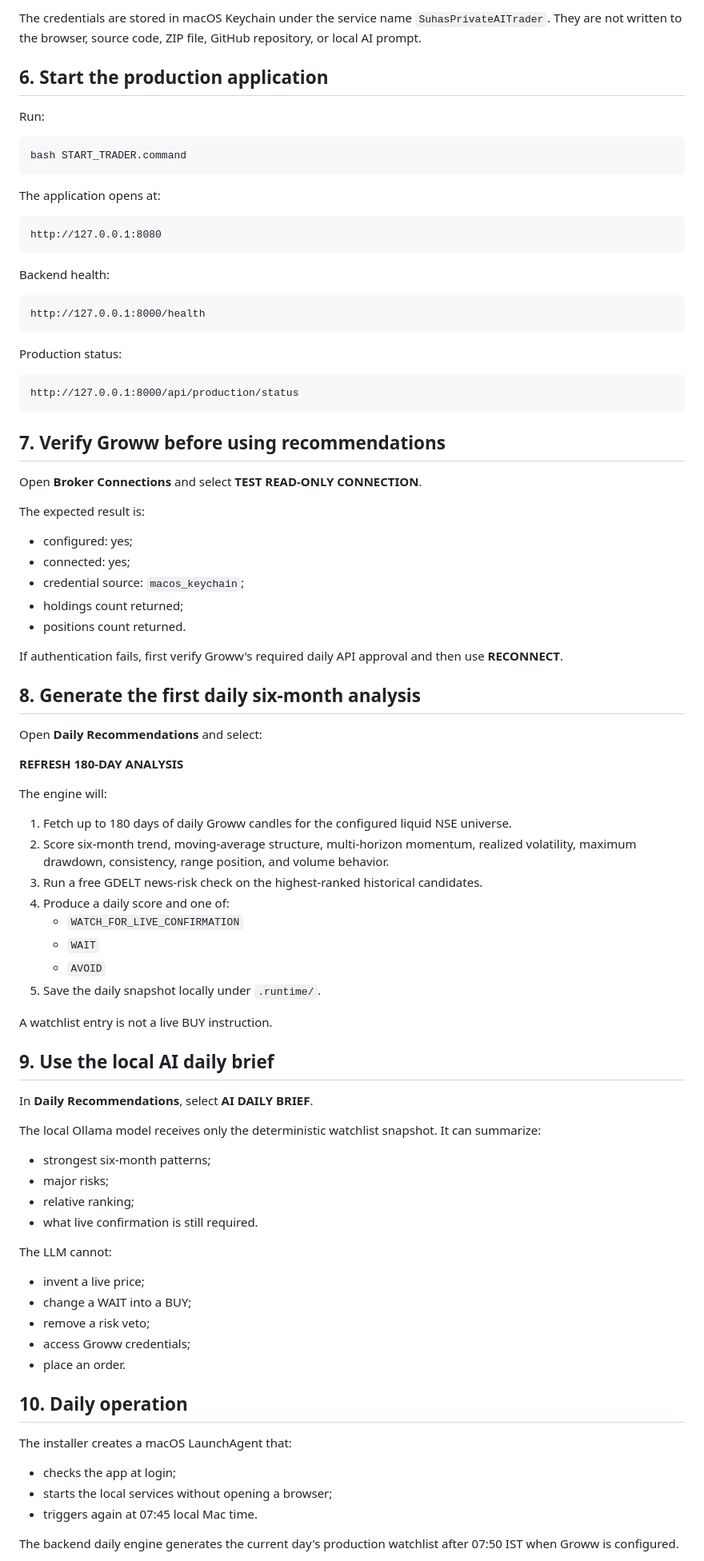
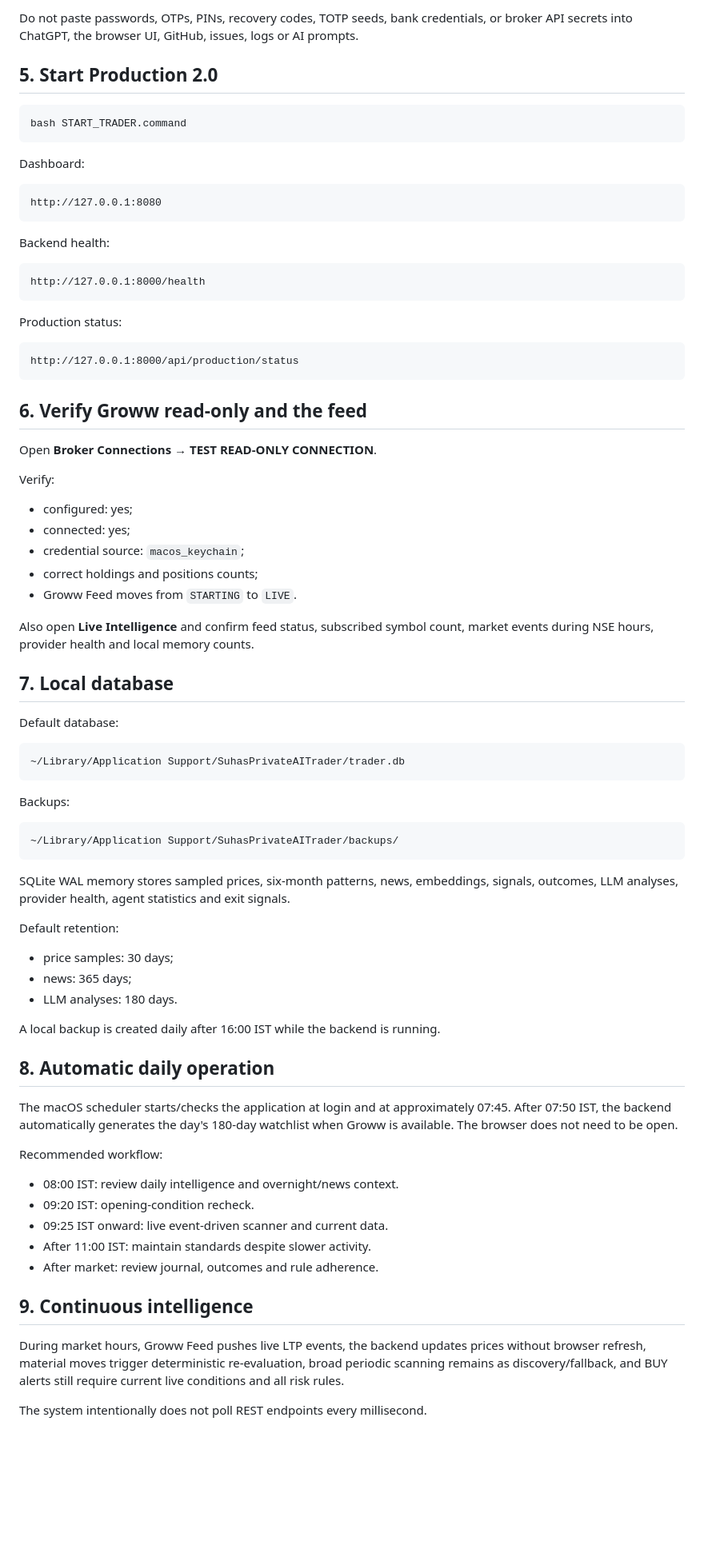
Before and after one commit to SuhasSrinivasa1/Suhas-Private-AI-Trader, a Markdown page: PRODUCTION_MAC_SETUP.md, the part around one of its changes. Shown at 80% size. Rendered like a GitHub page; blank space fills up the shorter version.

Commit message:
docs: publish Production 2.0 Mac setup

````diff
--- a/PRODUCTION_MAC_SETUP.md
+++ b/PRODUCTION_MAC_SETUP.md
@@ -84,15 +43,13 @@ Enter only the Groww Trading API key and API secret when prompted.
 
-The credentials are stored in macOS Keychain under the service name `SuhasPrivateAITrader`. They are not written to the browser, source code, ZIP file, GitHub repository, or local AI prompt.
+Do not paste passwords, OTPs, PINs, recovery codes, TOTP seeds, bank credentials, or broker API secrets into ChatGPT, the browser UI, GitHub, issues, logs or AI prompts.
 
-## 6. Start the production application
-
-Run:
+## 5. Start Production 2.0
 
 ```bash
 bash START_TRADER.command
 ```
 
-The application opens at:
+Dashboard:
 
 ```text
 http://127.0.0.1:8080
@@ -110,65 +67,59 @@ Production status:
 http://127.0.0.1:8000/api/production/status
 ```
 
-## 7. Verify Groww before using recommendations
+## 6. Verify Groww read-only and the feed
 
-Open **Broker Connections** and select **TEST READ-ONLY CONNECTION**.
+Open **Broker Connections** → **TEST READ-ONLY CONNECTION**.
 
-The expected result is:
+Verify:
 
 - configured: yes;
 - connected: yes;
 - credential source: `macos_keychain`;
-- holdings count returned;
-- positions count returned.
+- correct holdings and positions counts;
+- Groww Feed moves from `STARTING` to `LIVE`.
 
-If authentication fails, first verify Groww's required daily API approval and then use **RECONNECT**.
+Also open **Live Intelligence** and confirm feed status, subscribed symbol count, market events during NSE hours, provider health and local memory counts.
 
-## 8. Generate the first daily six-month analysis
+## 7. Local database
 
-Open **Daily Recommendations** and select:
+Default database:
 
-**REFRESH 180-DAY ANALYSIS**
+```text
+~/Library/Application Support/SuhasPrivateAITrader/trader.db
+```
 
-The engine will:
+Backups:
 
-1. Fetch up to 180 days of daily Groww candles for the configured liquid NSE universe.
-2. Score six-month trend, moving-average structure, multi-horizon momentum, realized volatility, maximum drawdown, consistency, range position, and volume behavior.
-3. Run a free GDELT news-risk check on the highest-ranked historical candidates.
-4. Produce a daily score and one of:
-   - `WATCH_FOR_LIVE_CONFIRMATION`
-   - `WAIT`
-   - `AVOID`
-5. Save the daily snapshot locally under `.runtime/`.
+```text
+~/Library/Application Support/SuhasPrivateAITrader/backups/
+```
 
-A watchlist entry is not a live BUY instruction.
+SQLite WAL memory stores sampled prices, six-month patterns, news, embeddings, signals, outcomes, LLM analyses, provider health, agent statistics and exit signals.
 
-## 9. Use the local AI daily brief
+Default retention:
 
-In **Daily Recommendations**, select **AI DAILY BRIEF**.
+- price samples: 30 days;
+- news: 365 days;
+- LLM analyses: 180 days.
 
-The local Ollama model receives only the deterministic watchlist snapshot. It can summarize:
+A local backup is created daily after 16:00 IST while the backend is running.
 
-- strongest six-month patterns;
-- major risks;
-- relative ranking;
-- what live confirmation is still required.
+## 8. Automatic daily operation
 
-The LLM cannot:
+The macOS scheduler starts/checks the application at login and at approximately 07:45. After 07:50 IST, the backend automatically generates the day's 180-day watchlist when Groww is available. The browser does not need to be open.
 
-- invent a live price;
-- change a WAIT into a BUY;
-- remove a risk veto;
-- access Groww credentials;
-- place an order.
+Recommended workflow:
 
-## 10. Daily operation
+- 08:00 IST: review daily intelligence and overnight/news context.
+- 09:20 IST: opening-condition recheck.
+- 09:25 IST onward: live event-driven scanner and current data.
+- After 11:00 IST: maintain standards despite slower activity.
+- After market: review journal, outcomes and rule adherence.
 
-The installer creates a macOS LaunchAgent that:
+## 9. Continuous intelligence
 
-- checks the app at login;
-- starts the local services without opening a browser;
-- triggers again at 07:45 local Mac time.
+During market hours, Groww Feed pushes live LTP events, the backend updates prices without browser refresh, material moves trigger deterministic re-evaluation, broad periodic scanning remains as discovery/fallback, and BUY alerts still require current live conditions and all risk rules.
 
-The backend daily engine generates the current day's production watchlist after 07:50 IST when Groww is configured.
+The system intentionally does not poll REST endpoints every millisecond.
 
````
Also changed, not shown: other parts of PRODUCTION_MAC_SETUP.md (+35 -122 lines).
